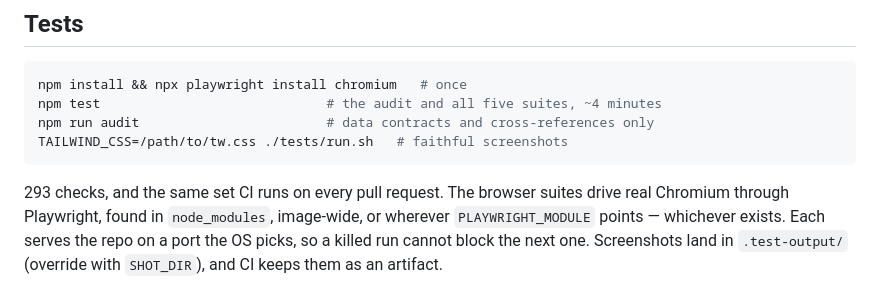
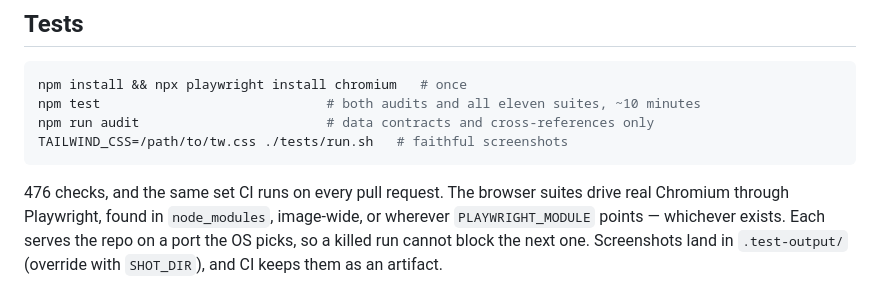
Before and after one commit to SimplyDoorsAA/Claude-Hoelscher-, a Markdown page: README.md, the part around the change. GitHub-like rendering.

````diff
--- a/README.md
+++ b/README.md
@@ -173,12 +173,12 @@ you commit anything.
 
 ```sh
 npm install && npx playwright install chromium   # once
-npm test                             # the audit and all five suites, ~4 minutes
+npm test                             # both audits and all eleven suites, ~10 minutes
 npm run audit                        # data contracts and cross-references only
 TAILWIND_CSS=/path/to/tw.css ./tests/run.sh   # faithful screenshots
 ```
 
-293 checks, and the same set CI runs on every pull request. The browser suites
+476 checks, and the same set CI runs on every pull request. The browser suites
 drive real Chromium through Playwright, found in `node_modules`, image-wide, or
 wherever `PLAYWRIGHT_MODULE` points — whichever exists. Each serves the repo on
 a port the OS picks, so a killed run cannot block the next one. Screenshots land
````
Also changed, not shown: docs/audit-2026-09-12.md (added, +189 -0 lines).
